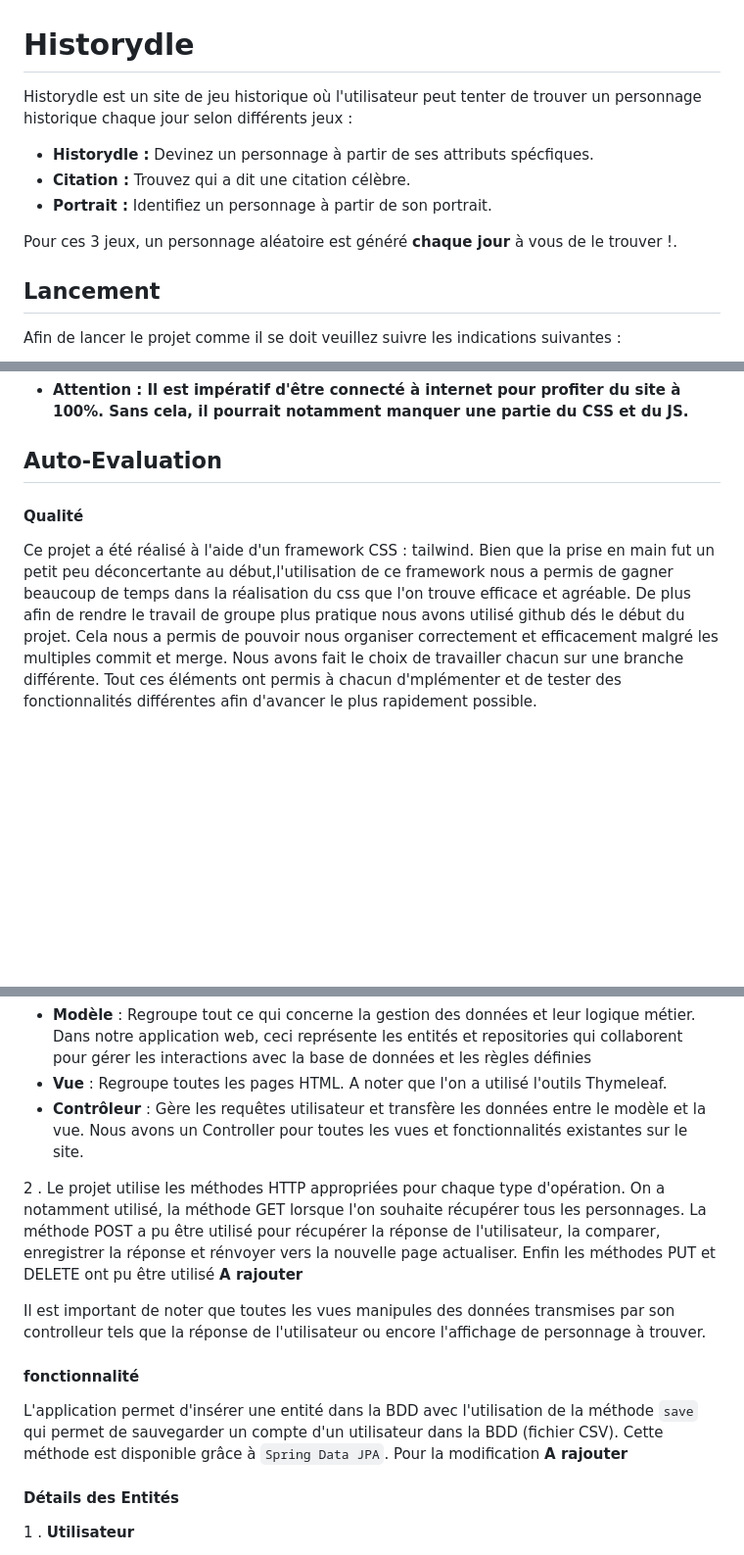
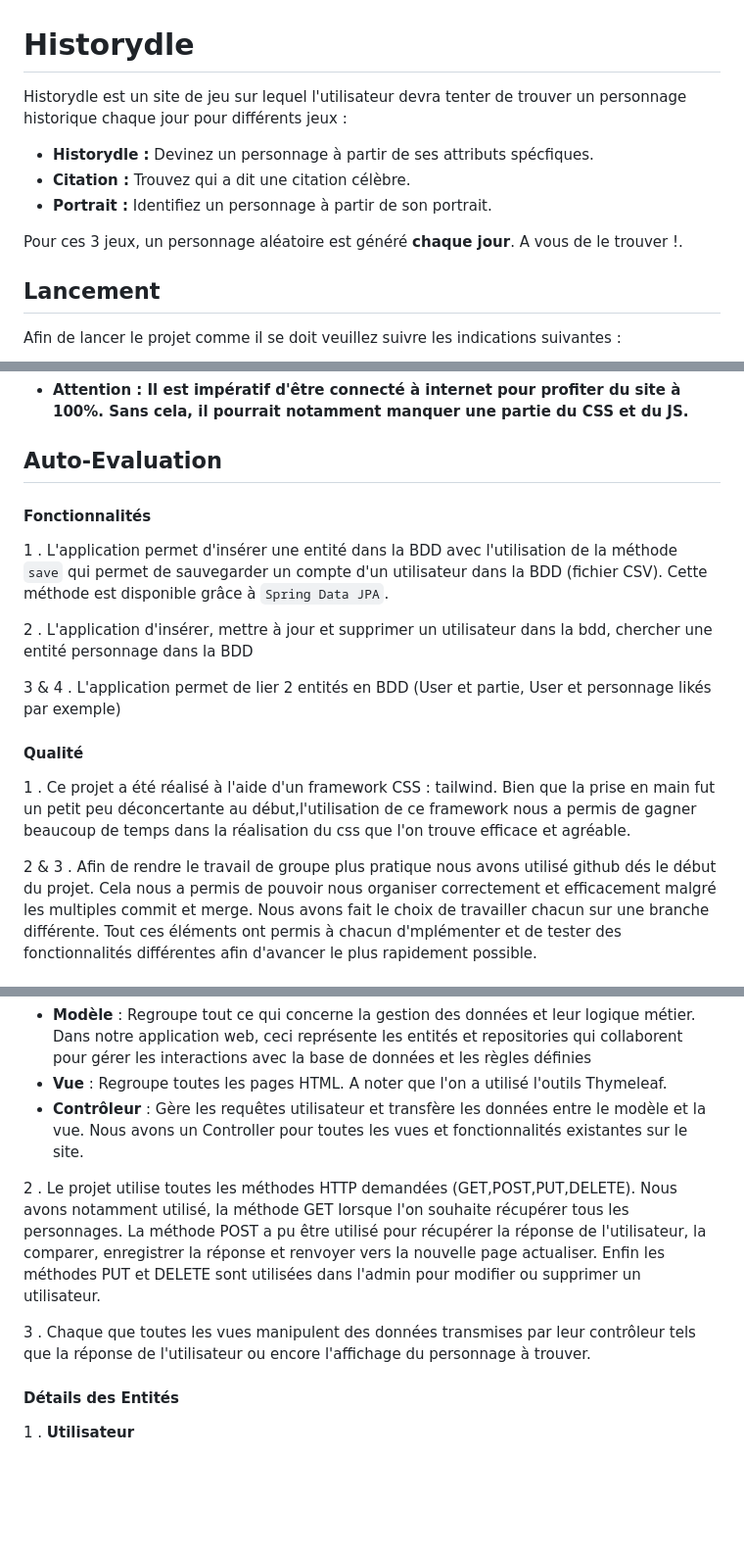
Before and after one commit to pierre200326/Historydle, a Markdown page: README.md, 3 parts joined by grey strips. Shown at 98% size. GitHub-like rendering; blank space fills up the shorter version.

```diff
--- a/README.md
+++ b/README.md
@@ -3,14 +3,13 @@
 
 
 
-Historydle est un site de jeu historique où l'utilisateur peut tenter de trouver un personnage historique chaque jour selon
-différents jeux :
+Historydle est un site de jeu sur lequel l'utilisateur devra tenter de trouver un personnage historique chaque jour pour différents jeux :
 
 - **Historydle :** Devinez un personnage à partir de ses attributs spécfiques.
 - **Citation :** Trouvez qui a dit une citation célèbre.
 - **Portrait :** Identifiez un personnage à partir de son portrait.
 
-Pour ces 3 jeux, un personnage aléatoire est généré **chaque jour**  à vous de le trouver !.
+Pour ces 3 jeux, un personnage aléatoire est généré **chaque jour**. A vous de le trouver !.
 
 ## Lancement
 
@@ -32,10 +31,20 @@ server.port=8080
 - **Attention : Il est impératif d'être connecté à internet pour profiter du site à 100%. Sans cela, il pourrait notamment manquer une partie du CSS et du JS.**
 
 ## Auto-Evaluation
+
+#### Fonctionnalités
+1 . L'application permet d'insérer une entité dans la BDD avec l'utilisation de la méthode `save` qui permet de sauvegarder un compte d'un utilisateur dans la BDD (fichier CSV). Cette méthode est disponible grâce à `Spring Data JPA`.
+
+2 . L'application d'insérer, mettre à jour et supprimer un utilisateur dans la bdd, chercher une entité personnage dans la BDD
+
+3 & 4 . L'application permet de lier 2 entités en BDD (User et partie, User et personnage likés par exemple)
+
 #### Qualité
-Ce projet a été réalisé à l'aide d'un framework CSS : tailwind.
+1 . Ce projet a été réalisé à l'aide d'un framework CSS : tailwind.
 Bien que la prise en main fut un petit peu déconcertante au début,l'utilisation de ce framework nous a permis de gagner beaucoup de temps dans la
-réalisation du css que l'on trouve efficace et agréable. De plus afin de rendre le travail de groupe plus pratique nous avons utilisé github dés le début du projet.
+réalisation du css que l'on trouve efficace et agréable.
+
+2 & 3 . Afin de rendre le travail de groupe plus pratique nous avons utilisé github dés le début du projet.
 Cela nous a permis de pouvoir nous organiser correctement et efficacement malgré les multiples commit et merge. Nous avons fait le choix de travailler chacun sur une branche différente.
 Tout ces éléments ont permis à chacun d'mplémenter et de tester des fonctionnalités différentes afin d'avancer le plus rapidement possible.
 
@@ -48,12 +57,9 @@ Afin d'implementer celui-ci nous avons séparé chaque fonctionnalités sous tro
 - **Vue** : Regroupe toutes les pages HTML. A noter que l'on a utilisé l'outils Thymeleaf.
 - **Contrôleur** : Gère les requêtes utilisateur et transfère les données entre le modèle et la vue. Nous avons un Controller pour toutes les vues et fonctionnalités existantes sur le site.
 
-2 . Le projet utilise les méthodes HTTP appropriées pour chaque type d'opération. On a notamment utilisé, la méthode GET lorsque l'on souhaite récupérer tous les personnages. La méthode POST a pu être utilisé pour récupérer la réponse de l'utilisateur, la comparer, enregistrer la réponse et rénvoyer vers la nouvelle page actualiser. Enfin les méthodes PUT et DELETE ont pu être utilisé **A rajouter**
+2 . Le projet utilise toutes les méthodes HTTP demandées (GET,POST,PUT,DELETE). Nous avons notamment utilisé, la méthode GET lorsque l'on souhaite récupérer tous les personnages. La méthode POST a pu être utilisé pour récupérer la réponse de l'utilisateur, la comparer, enregistrer la réponse et renvoyer vers la nouvelle page actualiser. Enfin les méthodes PUT et DELETE sont utilisées dans l'admin pour modifier ou supprimer un utilisateur.
 
-Il est important de noter que toutes les vues manipules des données transmises par son controlleur tels que la réponse de l'utilisateur ou encore l'affichage de personnage à trouver.
-
-#### fonctionnalité
-L'application permet d'insérer une entité dans la BDD avec l'utilisation de la méthode `save` qui permet de sauvegarder un compte d'un utilisateur dans la BDD (fichier CSV). Cette méthode est disponible grâce à `Spring Data JPA`. Pour la modification **A rajouter**
+3 . Chaque que toutes les vues manipulent des données transmises par leur contrôleur tels que la réponse de l'utilisateur ou encore l'affichage du personnage à trouver.
 
 #### Détails des Entités
 
```
